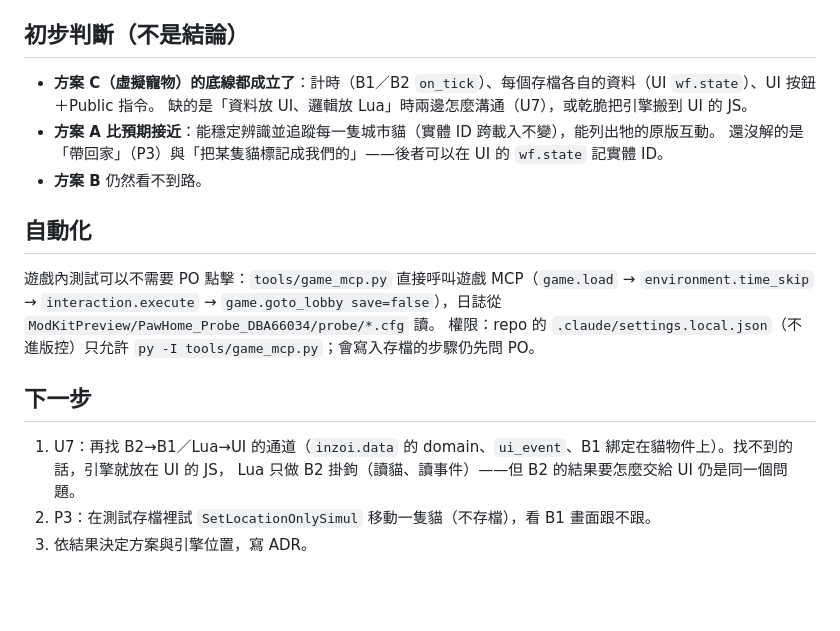
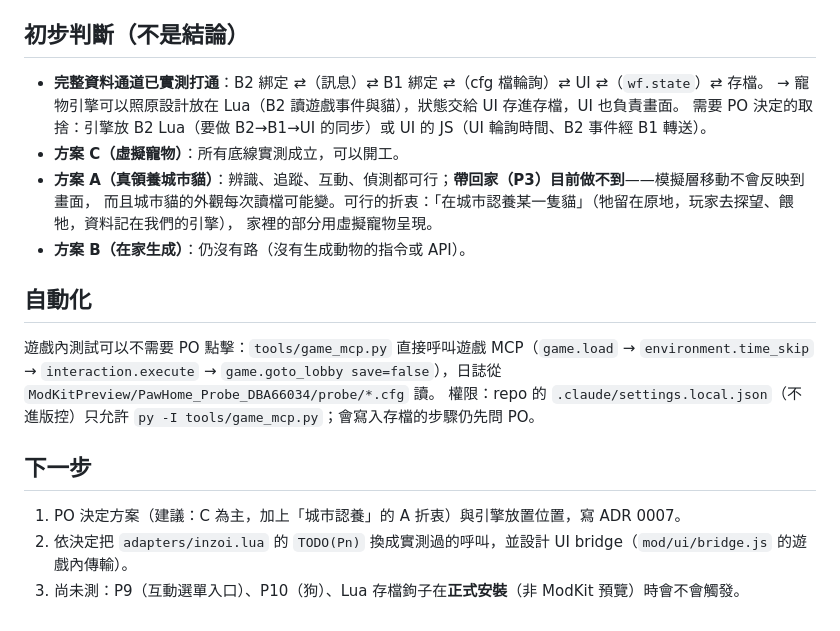
Before and after one commit to Tim2840/Inzoi-mod, a Markdown page: docs/phase0-results.md, the part around one of its changes. Rendered like a GitHub page; blank space fills up the shorter version.

```diff
--- a/docs/phase0-results.md
+++ b/docs/phase0-results.md
@@ -35,11 +42,14 @@ UE4SS 維持停用。PO 另外裝了其他 CurseForge 模組（Alimony、Witchcr
 
 ## 初步判斷（不是結論）
 
-- **方案 C（虛擬寵物）的底線都成立了**：計時（B1／B2 `on_tick`）、每個存檔各自的資料（UI `wf.state`）、UI 按鈕＋Public 指令。
-  缺的是「資料放 UI、邏輯放 Lua」時兩邊怎麼溝通（U7），或乾脆把引擎搬到 UI 的 JS。
-- **方案 A 比預期接近**：能穩定辨識並追蹤每一隻城市貓（實體 ID 跨載入不變），能列出牠的原版互動。
-  還沒解的是「帶回家」（P3）與「把某隻貓標記成我們的」——後者可以在 UI 的 `wf.state` 記實體 ID。
-- **方案 B** 仍然看不到路。
+- **完整資料通道已實測打通**：B2 綁定 ⇄（訊息）⇄ B1 綁定 ⇄（cfg 檔輪詢）⇄ UI ⇄（`wf.state`）⇄ 存檔。
+  → 寵物引擎可以照原設計放在 Lua（B2 讀遊戲事件與貓），狀態交給 UI 存進存檔，UI 也負責畫面。
+  需要 PO 決定的取捨：引擎放 B2 Lua（要做 B2→B1→UI 的同步）或 UI 的 JS（UI 輪詢時間、B2 事件經 B1 轉送）。
+- **方案 C（虛擬寵物）**：所有底線實測成立，可以開工。
+- **方案 A（真領養城市貓）**：辨識、追蹤、互動、偵測都可行；**帶回家（P3）目前做不到**——模擬層移動不會反映到畫面，
+  而且城市貓的外觀每次讀檔可能變。可行的折衷：「在城市認養某一隻貓」（牠留在原地，玩家去探望、餵牠，資料記在我們的引擎），
+  家裡的部分用虛擬寵物呈現。
+- **方案 B（在家生成）**：仍沒有路（沒有生成動物的指令或 API）。
 
 ## 自動化
 
@@ -49,7 +59,6 @@ UE4SS 維持停用。PO 另外裝了其他 CurseForge 模組（Alimony、Witchcr
 
 ## 下一步
 
-1. U7：再找 B2→B1／Lua→UI 的通道（`inzoi.data` 的 domain、`ui_event`、B1 綁定在貓物件上）。找不到的話，引擎就放在 UI 的 JS，
-   Lua 只做 B2 掛鉤（讀貓、讀事件）——但 B2 的結果要怎麼交給 UI 仍是同一個問題。
-2. P3：在測試存檔裡試 `SetLocationOnlySimul` 移動一隻貓（不存檔），看 B1 畫面跟不跟。
-3. 依結果決定方案與引擎位置，寫 ADR。
+1. PO 決定方案（建議：C 為主，加上「城市認養」的 A 折衷）與引擎放置位置，寫 ADR 0007。
+2. 依決定把 `adapters/inzoi.lua` 的 `TODO(Pn)` 換成實測過的呼叫，並設計 UI bridge（`mod/ui/bridge.js` 的遊戲內傳輸）。
+3. 尚未測：P9（互動選單入口）、P10（狗）、Lua 存檔鉤子在**正式安裝**（非 ModKit 預覽）時會不會觸發。
```
Also changed, not shown: other parts of docs/phase0-results.md (+13 -6 lines), docs/probe/lua-api.md (+3 -3 lines).
